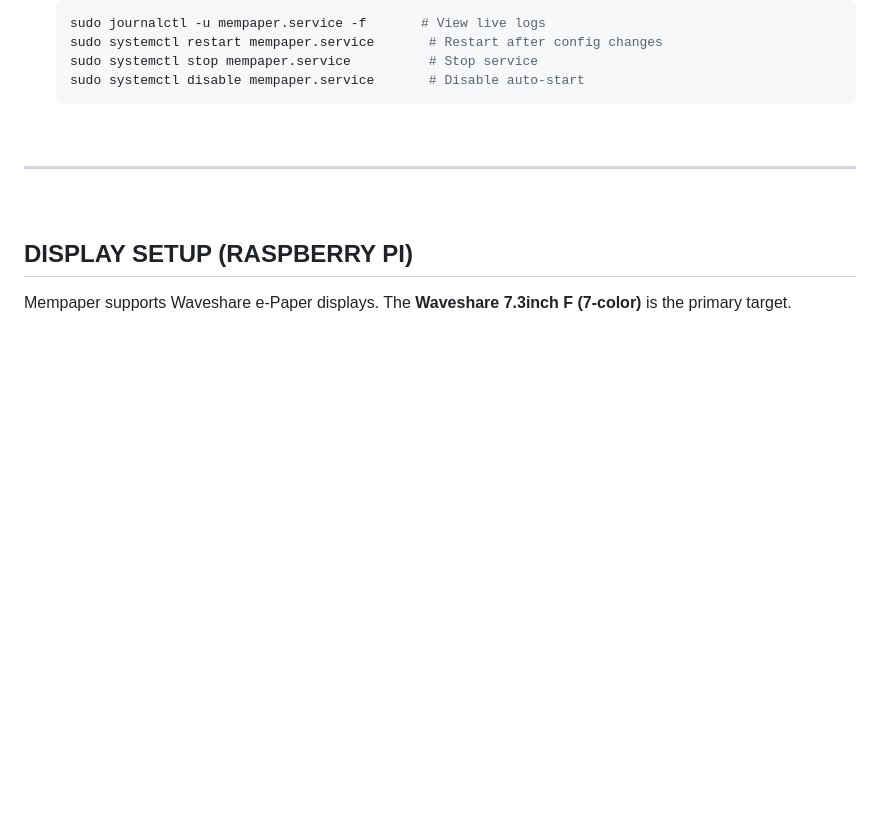
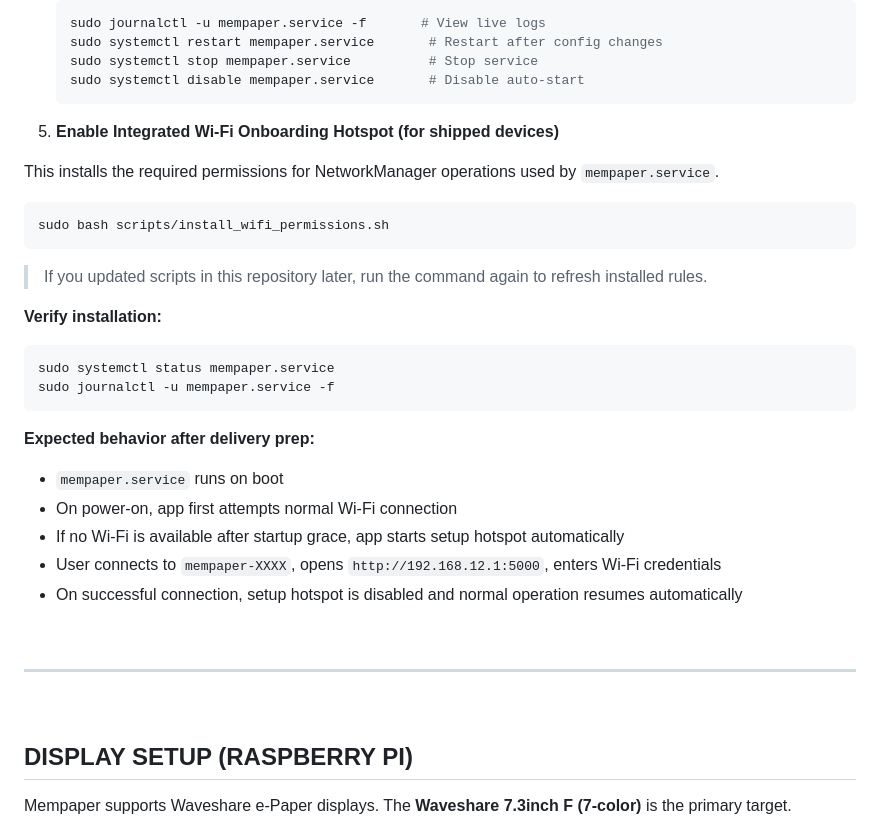
Before and after one commit to satcat21/btc-mempaper, a Markdown page: README.md, the part around the change printed below. Drawn GitHub-style; blank space fills up the shorter version.

````diff
--- a/README.md
+++ b/README.md
@@ -347,6 +348,30 @@ pip install -r requirements.txt
    sudo systemctl disable mempaper.service       # Disable auto-start
    ```
 
+5. **Enable Integrated Wi-Fi Onboarding Hotspot (for shipped devices)**
+
+  This installs the required permissions for NetworkManager operations used by `mempaper.service`.
+
+  ```bash
+  sudo bash scripts/install_wifi_permissions.sh
+  ```
+
+  > If you updated scripts in this repository later, run the command again to refresh installed rules.
+
+  **Verify installation:**
+
+  ```bash
+  sudo systemctl status mempaper.service
+  sudo journalctl -u mempaper.service -f
+  ```
+
+  **Expected behavior after delivery prep:**
+  - `mempaper.service` runs on boot
+  - On power-on, app first attempts normal Wi-Fi connection
+  - If no Wi-Fi is available after startup grace, app starts setup hotspot automatically
+  - User connects to `mempaper-XXXX`, opens `http://192.168.12.1:5000`, enters Wi-Fi credentials
+  - On successful connection, setup hotspot is disabled and normal operation resumes automatically
+
 <br/>
 
 ---
````
Also changed, not shown: other parts of README.md (+104 -0 lines), images/readme/onboarding_3_wifi_setup.png (added), static/images/pepe_clown.png (added), 15 other files.
